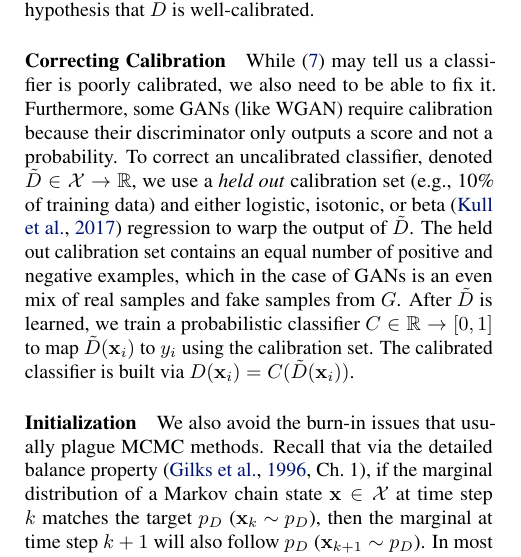
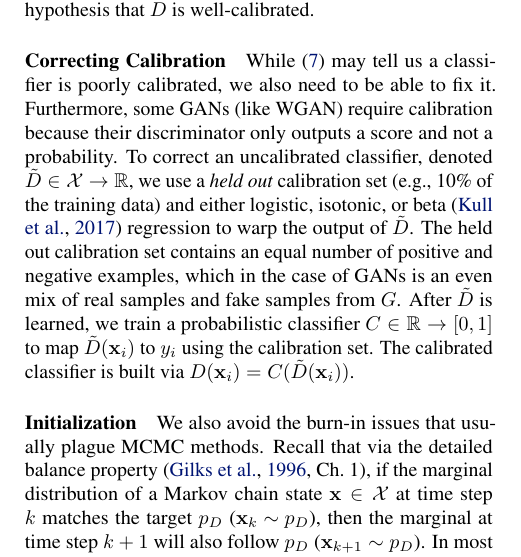
Before and after one commit to rdturnermtl/mhgan_tex, a LaTeX paper (mhgan.tex): part of one column of page 3 of 10, cut so that both start at the same text. Compiled offline with pdfLaTeX.

Commit message:
g spell and grammar check 2

```diff
--- a/mhgan.tex
+++ b/mhgan.tex
@@ -288,7 +288,7 @@ This means that for large values of $Z$, such as when $|Z| > 2$, we reject the h
 \paragraph{Correcting Calibration}
 While~\eqref{eq:calib score} may tell us a classifier is poorly calibrated, we also need to be able to fix it.
 Furthermore, some GANs (like WGAN) require calibration because their discriminator only outputs a score and not a probability.
-To correct an uncalibrated classifier, denoted $\tilde{D} \in \setx \rightarrow \R$, we use a \emph{held out} calibration set (e.g., 10\% of training data) and either logistic, isotonic, or beta~\citep{Kull2017} regression to warp the output of $\tilde{D}$.
+To correct an uncalibrated classifier, denoted $\tilde{D} \in \setx \rightarrow \R$, we use a \emph{held out} calibration set (e.g., 10\% of the training data) and either logistic, isotonic, or beta~\citep{Kull2017} regression to warp the output of $\tilde{D}$.
 The held out calibration set contains an equal number of positive and negative examples, which in the case of GANs is an even mix of real samples and fake samples from $G$.
 After $\tilde{D}$ is learned, we train a probabilistic classifier $C \in \R \rightarrow [0,1]$ to map $\tilde{D}(\vec x_i)$ to $y_i$ using the calibration set.
 The calibrated classifier is built via $D(\vec x_i) = C(\tilde{D}(\vec x_i))$.
```
